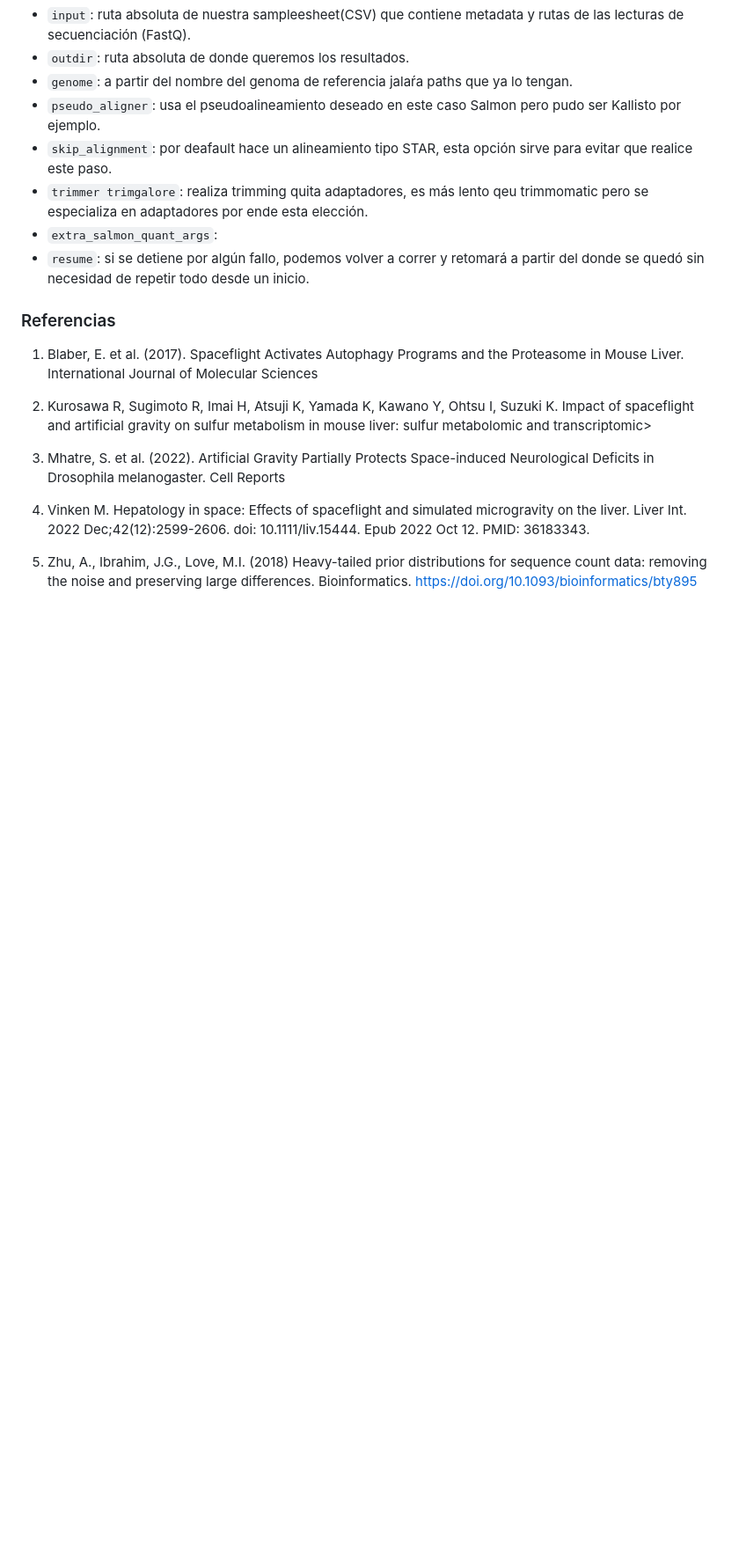
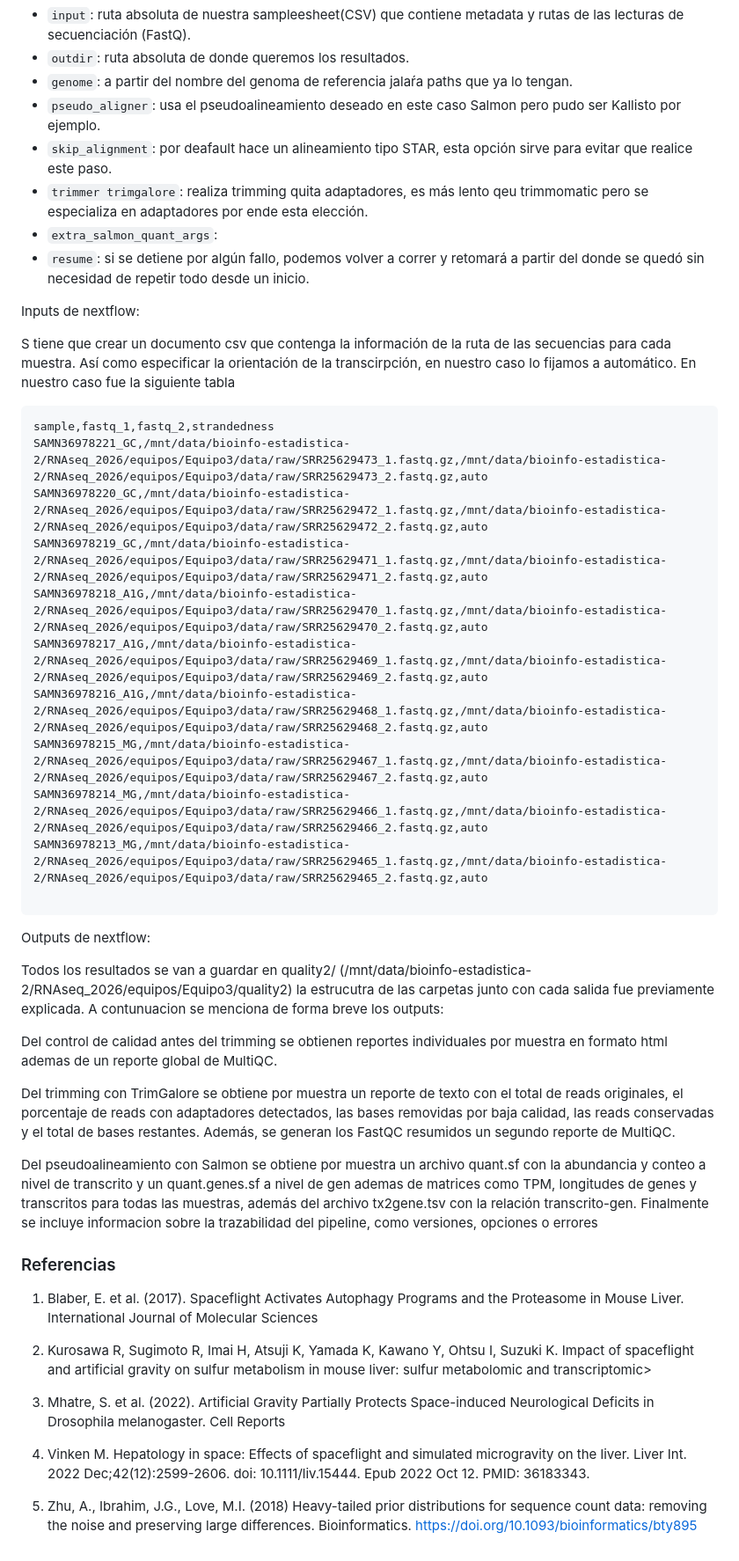
Before and after one commit to JairRiv/rna_seq_equipo3, a Markdown page: README.md, the part around the change. Shown at 88% size. Drawn GitHub-style; blank space fills up the shorter version.

````diff
--- a/README.md
+++ b/README.md
@@ -121,6 +121,36 @@ Explicación:
 - `extra_salmon_quant_args`:
 - `resume`: si se detiene por algún fallo, podemos volver a correr y retomará a partir del donde se quedó sin necesidad de repetir todo desde un inicio.
 
+Inputs de nextflow:
+
+S tiene que crear un documento csv que contenga la información de la ruta de las secuencias para cada muestra. Así como especificar la orientación de la transcirpción, en nuestro caso lo fijamos a automático. En nuestro caso fue la siguiente tabla
+
+```
+sample,fastq_1,fastq_2,strandedness
+SAMN36978221_GC,/mnt/data/bioinfo-estadistica-2/RNAseq_2026/equipos/Equipo3/data/raw/SRR25629473_1.fastq.gz,/mnt/data/bioinfo-estadistica-2/RNAseq_2026/equipos/Equipo3/data/raw/SRR25629473_2.fastq.gz,auto
+SAMN36978220_GC,/mnt/data/bioinfo-estadistica-2/RNAseq_2026/equipos/Equipo3/data/raw/SRR25629472_1.fastq.gz,/mnt/data/bioinfo-estadistica-2/RNAseq_2026/equipos/Equipo3/data/raw/SRR25629472_2.fastq.gz,auto
+SAMN36978219_GC,/mnt/data/bioinfo-estadistica-2/RNAseq_2026/equipos/Equipo3/data/raw/SRR25629471_1.fastq.gz,/mnt/data/bioinfo-estadistica-2/RNAseq_2026/equipos/Equipo3/data/raw/SRR25629471_2.fastq.gz,auto
+SAMN36978218_A1G,/mnt/data/bioinfo-estadistica-2/RNAseq_2026/equipos/Equipo3/data/raw/SRR25629470_1.fastq.gz,/mnt/data/bioinfo-estadistica-2/RNAseq_2026/equipos/Equipo3/data/raw/SRR25629470_2.fastq.gz,auto
+SAMN36978217_A1G,/mnt/data/bioinfo-estadistica-2/RNAseq_2026/equipos/Equipo3/data/raw/SRR25629469_1.fastq.gz,/mnt/data/bioinfo-estadistica-2/RNAseq_2026/equipos/Equipo3/data/raw/SRR25629469_2.fastq.gz,auto
+SAMN36978216_A1G,/mnt/data/bioinfo-estadistica-2/RNAseq_2026/equipos/Equipo3/data/raw/SRR25629468_1.fastq.gz,/mnt/data/bioinfo-estadistica-2/RNAseq_2026/equipos/Equipo3/data/raw/SRR25629468_2.fastq.gz,auto
+SAMN36978215_MG,/mnt/data/bioinfo-estadistica-2/RNAseq_2026/equipos/Equipo3/data/raw/SRR25629467_1.fastq.gz,/mnt/data/bioinfo-estadistica-2/RNAseq_2026/equipos/Equipo3/data/raw/SRR25629467_2.fastq.gz,auto
+SAMN36978214_MG,/mnt/data/bioinfo-estadistica-2/RNAseq_2026/equipos/Equipo3/data/raw/SRR25629466_1.fastq.gz,/mnt/data/bioinfo-estadistica-2/RNAseq_2026/equipos/Equipo3/data/raw/SRR25629466_2.fastq.gz,auto
+SAMN36978213_MG,/mnt/data/bioinfo-estadistica-2/RNAseq_2026/equipos/Equipo3/data/raw/SRR25629465_1.fastq.gz,/mnt/data/bioinfo-estadistica-2/RNAseq_2026/equipos/Equipo3/data/raw/SRR25629465_2.fastq.gz,auto
+
+```
+
+
+Outputs de nextflow:
+
+Todos los resultados se van a guardar en quality2/ (/mnt/data/bioinfo-estadistica-2/RNAseq_2026/equipos/Equipo3/quality2) la estrucutra de las carpetas junto con cada salida fue previamente explicada. A contunuacion se menciona de forma breve los outputs:
+
+Del control de calidad antes del trimming se obtienen reportes individuales por muestra en formato html ademas de un reporte global de MultiQC.
+
+Del trimming con TrimGalore se obtiene por muestra un reporte de texto con el total de reads originales, el porcentaje de reads con adaptadores detectados, las bases removidas por baja calidad, las reads conservadas y el total de bases restantes. Además, se generan los FastQC resumidos un segundo reporte de MultiQC.
+
+Del pseudoalineamiento con Salmon se obtiene por muestra un archivo quant.sf con la abundancia y conteo a nivel de transcrito y un quant.genes.sf a nivel de gen ademas de matrices como TPM, longitudes de genes y transcritos para todas las muestras, además del archivo tx2gene.tsv con la relación transcrito-gen. Finalmente se incluye informacion sobre la trazabilidad del pipeline, como versiones, opciones o errores
+
+
 ### Referencias
 
 1)  Blaber, E. et al. (2017). Spaceflight Activates Autophagy Programs and the Proteasome in Mouse Liver. International Journal of Molecular Sciences
````
